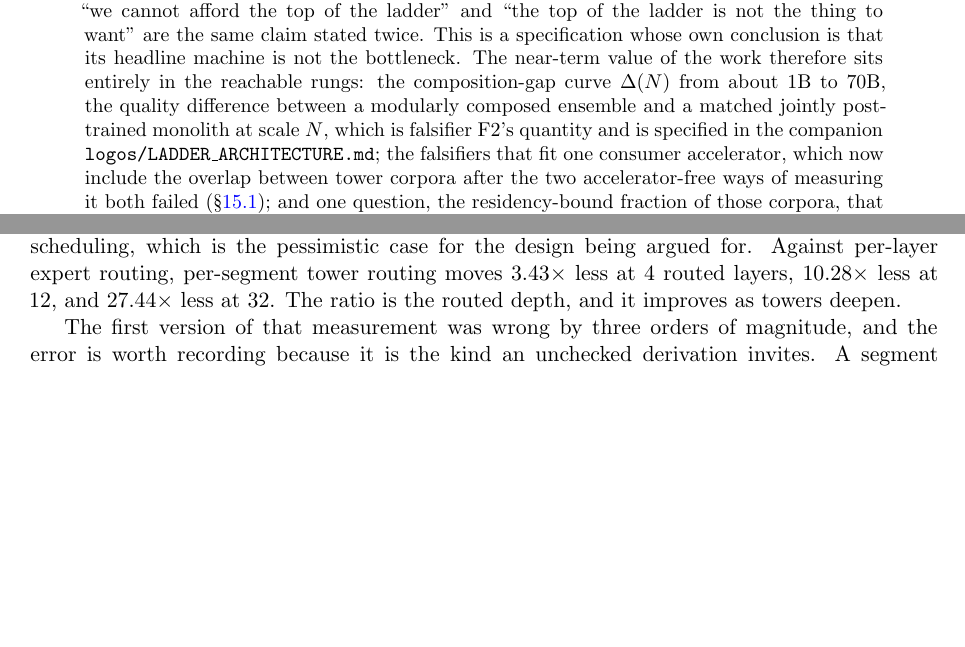
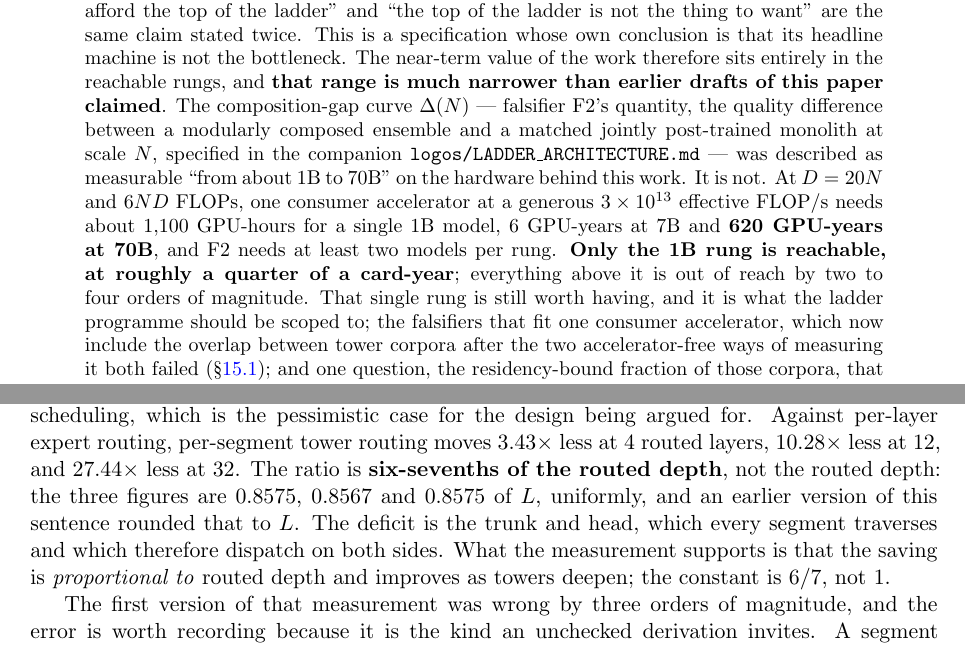
Before and after one commit to Wingie/psychohistory, a LaTeX paper (logos.tex): two parts of pages 2 and 52 of 67 before the commit and two parts of pages 2 and 52 of 68 after it, joined at a grey line, cut so that both start at the same text, the shorter picture padded with empty space. Compiled offline with pdfLaTeX.

Commit message:
Two arithmetic claims were wrong: the F2 ladder range and the dispatch ratio
**The reachable range.** Three places -- abstract, section 12, conclusion -- said
the composition-gap curve is measurable "from about 1B to 70B" on the hardware
behind this work. At D=20N and 6ND FLOPs, one consumer accelerator at a generous
3e13 effective FLOP/s needs ~1,100 GPU-hours for a single 1B model, 6 GPU-years
at 7B, and 620 GPU-YEARS at 70B -- and F2 needs at least two models per rung.
Only the 1B rung is reachable, at roughly a quarter of a card-year. Everything
above it is out by two to four orders of magnitude, and a single point is not a
curve. LADDER_ARCHITECTURE.md specifies the 1B-to-70B sweep and now needs
rescoping to the rung that exists.

**The dispatch ratio.** The measured figures are 3.43x at 4 routed layers, 10.28x
at 12 and 27.44x at 32, and the text read "the ratio is the routed depth". It is
not: those are 0.8575, 0.8567 and 0.8575 of L -- uniformly six-sevenths, the
deficit being the trunk and head, which every segment traverses and which
therefore dispatch on both sides. The measurement supports proportionality to
routed depth with constant 6/7, not 1.

68 pages, 0 undefined references.

Co-Authored-By: Claudistrator <savetheplanet@agentosaurus.com>

```diff
--- a/logos.tex
+++ b/logos.tex
@@ -31,7 +31,7 @@ Following the corrections leads to a conclusion the architecture does not want.
 
 That bound is where we part company with the literature we are otherwise relying on. It is natural to read the debate theorem as showing that informational diversity is what breaks the martingale, and that towers supply exactly that diversity. The cited sources say the opposite: the martingale is proved for homogeneous agents under unweighted updates and is then extended to heterogeneous agents, and the mechanisms known to break it are internal to the protocol, principally confidence weighting, or amount to a better starting distribution. Our claim that corpus-level difference between towers is a stronger object than the persona-level difference those papers test is therefore a conjecture against a published result, and we label and falsify it as one. We describe the resulting loop, \texttt{logos-harness}: towers disagree, act on an environment, and the environment settles the disagreement, with trajectories admitted in proportion to how much the ensemble was surprised. We give a design for the router, a cost model, a diagnosis of four defects in a routing metric of our own and its retirement in favour of the published cost-quality metrics of RouterBench and RouteLLM, failure semantics, a partition criterion that says the reference architecture probably wants four towers rather than five on a domain axis crossed with a nearly free size axis, and an explicit parameter for how much pretraining lineage towers share, together with the disclosure that this paper had been assuming three different values of it in three different sections.
 
-The architecture here has not been trained or served at any scale: zero towers trained, zero systems deployed. What has been trained is instrumentation --- byte-level decoders of about $1.7\times10^{7}$ parameters, built to make one falsifier answerable rather than to be small versions of the machine (\S\ref{sec:measured}). The reference machine is also not buildable at any budget this work commands, and the larger rungs the paper reasons about, at 5T, 10T, 100T and 1000T total parameters, are further out of reach still. We state that plainly, and we state that the paper's own thesis is what makes it consistent rather than embarrassing. If capability at this scale is bounded by observation bandwidth rather than by parameters or compute, then the rungs nobody here can buy are also not where the binding constraint lives, and ``we cannot afford the top of the ladder'' and ``the top of the ladder is not the thing to want'' are the same claim stated twice. This is a specification whose own conclusion is that its headline machine is not the bottleneck. The near-term value of the work therefore sits entirely in the reachable rungs: the composition-gap curve $\Delta(N)$ from about 1B to 70B, the quality difference between a modularly composed ensemble and a matched jointly post-trained monolith at scale $N$, which is falsifier F2's quantity and is specified in the companion \texttt{logos/LADDER\_ARCHITECTURE.md}; the falsifiers that fit one consumer accelerator, which now include the overlap between tower corpora after the two accelerator-free ways of measuring it both failed (\S\ref{sec:f11run}); and one question, the residency-bound fraction of those corpora, that needs no accelerator at all. Together they are the cheapest tests of the paper's remaining case for towers. A cleanly measured $\Delta(N)$ over that range is a result in its own right and does not depend on the 14T ensemble ever being built: if the curve holds it is directly useful to anyone who does have a frontier budget, and if it turns over it saves them the run. Most of what else remains open is a measurement requiring accelerators, and the paper states which ones and how many; the companion work ledger carries further measurements that have no falsifier identifier.
+The architecture here has not been trained or served at any scale: zero towers trained, zero systems deployed. What has been trained is instrumentation --- byte-level decoders of about $1.7\times10^{7}$ parameters, built to make one falsifier answerable rather than to be small versions of the machine (\S\ref{sec:measured}). The reference machine is also not buildable at any budget this work commands, and the larger rungs the paper reasons about, at 5T, 10T, 100T and 1000T total parameters, are further out of reach still. We state that plainly, and we state that the paper's own thesis is what makes it consistent rather than embarrassing. If capability at this scale is bounded by observation bandwidth rather than by parameters or compute, then the rungs nobody here can buy are also not where the binding constraint lives, and ``we cannot afford the top of the ladder'' and ``the top of the ladder is not the thing to want'' are the same claim stated twice. This is a specification whose own conclusion is that its headline machine is not the bottleneck. The near-term value of the work therefore sits entirely in the reachable rungs, and \textbf{that range is much narrower than earlier drafts of this paper claimed}. The composition-gap curve $\Delta(N)$ --- falsifier F2's quantity, the quality difference between a modularly composed ensemble and a matched jointly post-trained monolith at scale $N$, specified in the companion \texttt{logos/LADDER\_ARCHITECTURE.md} --- was described as measurable ``from about 1B to 70B'' on the hardware behind this work. It is not. At $D = 20N$ and $6ND$ FLOPs, one consumer accelerator at a generous $3\times10^{13}$ effective FLOP/s needs about $1{,}100$ GPU-hours for a single 1B model, $6$ GPU-years at 7B and \textbf{620 GPU-years at 70B}, and F2 needs at least two models per rung. \textbf{Only the 1B rung is reachable, at roughly a quarter of a card-year}; everything above it is out of reach by two to four orders of magnitude. That single rung is still worth having, and it is what the ladder programme should be scoped to; the falsifiers that fit one consumer accelerator, which now include the overlap between tower corpora after the two accelerator-free ways of measuring it both failed (\S\ref{sec:f11run}); and one question, the residency-bound fraction of those corpora, that needs no accelerator at all. Together they are the cheapest tests of the paper's remaining case for towers. A cleanly measured $\Delta(N)$ over that range is a result in its own right and does not depend on the 14T ensemble ever being built: if the curve holds it is directly useful to anyone who does have a frontier budget, and if it turns over it saves them the run. Most of what else remains open is a measurement requiring accelerators, and the paper states which ones and how many; the companion work ledger carries further measurements that have no falsifier identifier.
 \end{abstract}
 
 \tableofcontents
@@ -1077,7 +1077,7 @@ This is a regime error and not a scale error, which matters because the two have
 \subsection{Dispatch traffic, counted rather than derived}
 \label{sec:commsrun}
 
-\S\ref{sec:dispatch} argues that an ensemble routing a query once is serviceable over a wide-area heterogeneous pool where a monolith paying a peer round trip per layer is not. That argument is arithmetic. It has now also been instrumented: a ledger counts bytes crossing a device boundary from the routing decisions a forward pass actually makes, with home placement by index and no affinity scheduling, which is the pessimistic case for the design being argued for. Against per-layer expert routing, per-segment tower routing moves $3.43\times$ less at 4 routed layers, $10.28\times$ less at 12, and $27.44\times$ less at 32. The ratio is the routed depth, and it improves as towers deepen.
+\S\ref{sec:dispatch} argues that an ensemble routing a query once is serviceable over a wide-area heterogeneous pool where a monolith paying a peer round trip per layer is not. That argument is arithmetic. It has now also been instrumented: a ledger counts bytes crossing a device boundary from the routing decisions a forward pass actually makes, with home placement by index and no affinity scheduling, which is the pessimistic case for the design being argued for. Against per-layer expert routing, per-segment tower routing moves $3.43\times$ less at 4 routed layers, $10.28\times$ less at 12, and $27.44\times$ less at 32. The ratio is \textbf{six-sevenths of the routed depth}, not the routed depth: the three figures are $0.8575$, $0.8567$ and $0.8575$ of $L$, uniformly, and an earlier version of this sentence rounded that to $L$. The deficit is the trunk and head, which every segment traverses and which therefore dispatch on both sides. What the measurement supports is that the saving is \emph{proportional to} routed depth and improves as towers deepen; the constant is $6/7$, not $1$.
 
 The first version of that measurement was wrong by three orders of magnitude, and the error is worth recording because it is the kind an unchecked derivation invites. A segment dispatch moves the \emph{whole segment}, $T$ token-activations, not a single $d_{\mathrm{model}}$ vector; counting it as one vector reported a $1318\times$ advantage where the true figure is the routed-layer count. The corrected ledger is a regression test.
 
```
Also changed, not shown: logos.tex (4 more changed lines).
